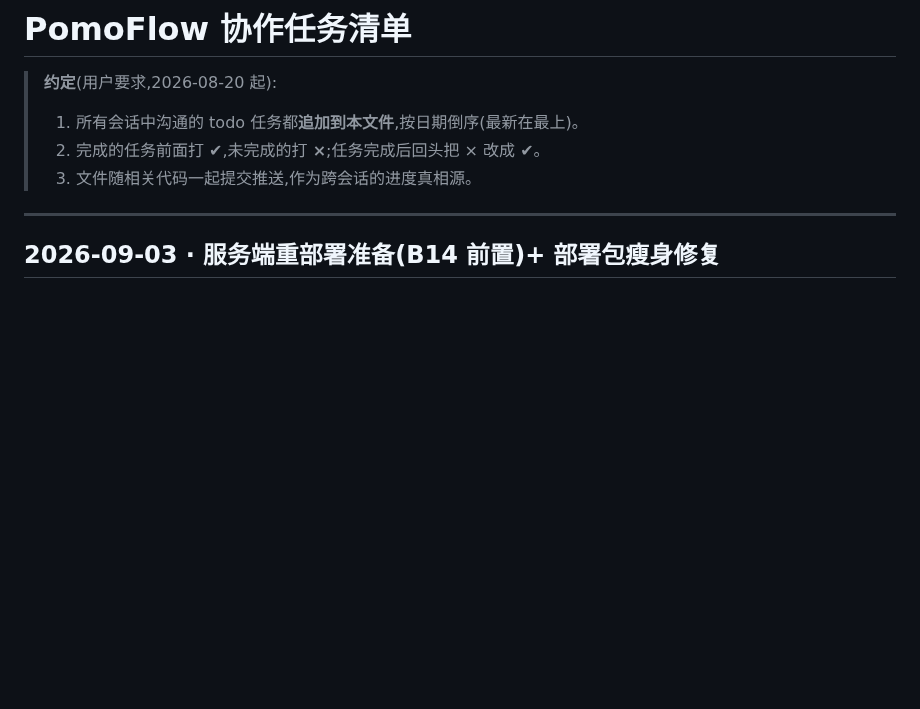
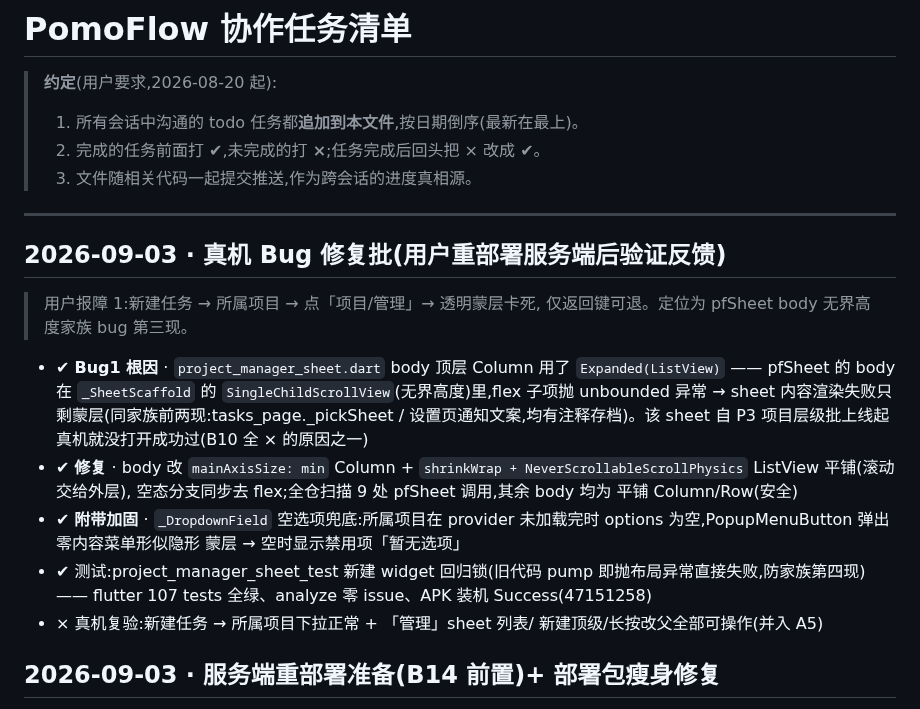
Before and after one commit to zyq-hfyc/pomoflow-next, a Markdown page: docs/协作任务清单.md, the part around the change. Drawn GitHub-style; blank space fills up the shorter version.

Commit message:
docs(清单): 真机 Bug 修复批条目 + A5 所属项目回归项

```diff
--- a/docs/协作任务清单.md
+++ b/docs/协作任务清单.md
@@ -6,6 +6,30 @@
 > 3. 文件随相关代码一起提交推送,作为跨会话的进度真相源。
 
 ---
+
+## 2026-09-03 · 真机 Bug 修复批(用户重部署服务端后验证反馈)
+
+> 用户报障 1:新建任务 → 所属项目 → 点「项目/管理」→ 透明蒙层卡死,
+> 仅返回键可退。定位为 pfSheet body 无界高度家族 bug 第三现。
+
+- ✔ **Bug1 根因** · `project_manager_sheet.dart` body 顶层 Column 用了
+  `Expanded(ListView)` —— pfSheet 的 body 在 `_SheetScaffold` 的
+  `SingleChildScrollView`(无界高度)里,flex 子项抛 unbounded 异常 →
+  sheet 内容渲染失败只剩蒙层(同家族前两现:tasks_page._pickSheet /
+  设置页通知文案,均有注释存档)。该 sheet 自 P3 项目层级批上线起
+  真机就没打开成功过(B10 全 × 的原因之一)
+- ✔ **修复** · body 改 `mainAxisSize: min` Column + `shrinkWrap +
+  NeverScrollableScrollPhysics` ListView 平铺(滚动交给外层),
+  空态分支同步去 flex;全仓扫描 9 处 pfSheet 调用,其余 body 均为
+  平铺 Column/Row(安全)
+- ✔ **附带加固** · `_DropdownField` 空选项兜底:所属项目在 provider
+  未加载完时 options 为空,PopupMenuButton 弹出零内容菜单形似隐形
+  蒙层 → 空时显示禁用项「暂无选项」
+- ✔ 测试:project_manager_sheet_test 新建 widget 回归锁(旧代码
+  pump 即抛布局异常直接失败,防家族第四现)—— flutter 107 tests
+  全绿、analyze 零 issue、APK 装机 Success(47151258)
+- × 真机复验:新建任务 → 所属项目下拉正常 + 「管理」sheet 列表/
+  新建顶级/长按改父全部可操作(并入 A5)
 
 ## 2026-09-03 · 服务端重部署准备(B14 前置)+ 部署包瘦身修复
 
```
Also changed, not shown: docs/真机验证清单.md (+2 -0 lines).
